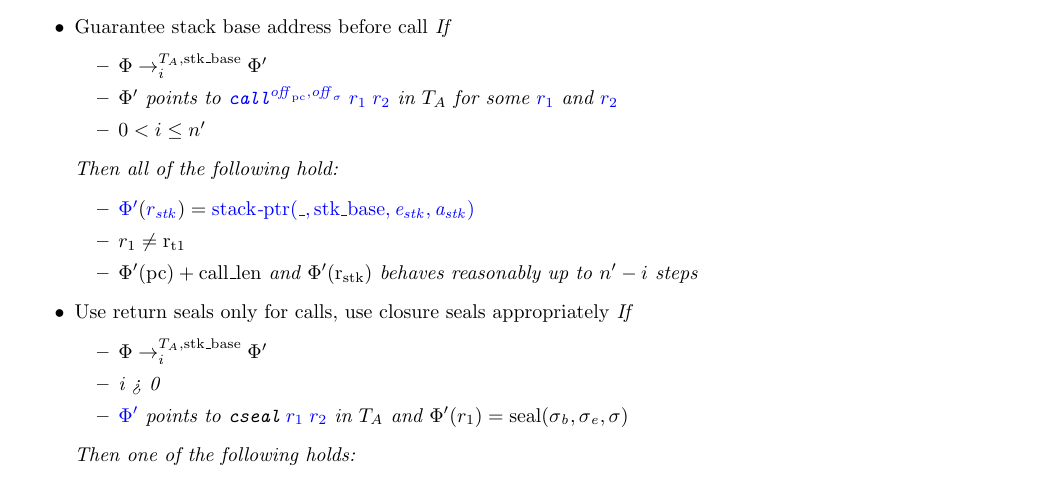
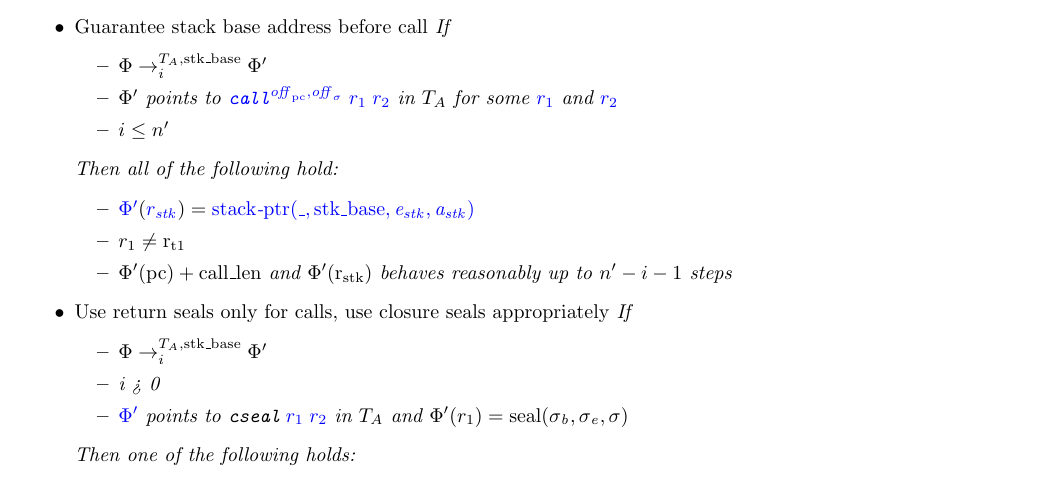
Before and after one commit to dominiquedevriese/capability-machine-reasoning-on-paper, a LaTeX document (fully-abstract-comp/technical-report.tex): part of page 27 of 71, cut so that both start at the same text. Compiled offline with pdfLaTeX.

Commit message:
Modify step-indexing in the reasonability definition to fix Lau's problem in the call case.

```diff
--- a/fully-abstract-comp/technical-report.tex
+++ b/fully-abstract-comp/technical-report.tex
@@ -2483,7 +2483,7 @@ or the following implications hold.
     \item $\Phi \nstep[i]{\ta,\stkb} \Phi'$
     \item $\Phi'$ points to $\src{\scall{\offpc,\offsigma}{r_1}{r_2}}$ in $\ta$
       for some $\src{r_1}$ and $\src{r_2}$
-    \item $0 < i \le n'$
+    \item $i \le n'$
     \end{itemize}
     Then all of the following hold:
     \begin{itemize}
@@ -2491,7 +2491,7 @@ or the following implications hold.
       \src{\stkptr{\_,\stkb,\eaddr_\stk,\aaddr_\stk}}$
     \item $r_1 \neq \rtmp{1}$
     \item $\Phi'(\pcreg) + \calllen$ and $\Phi'(\rstk)$ behaves reasonably up to
-      $n'-i$ steps
+      $n'-i - 1$ steps
     \end{itemize}
   \item \emph{Use return seals only for calls, use closure seals appropriately} If
     \begin{itemize}
```
